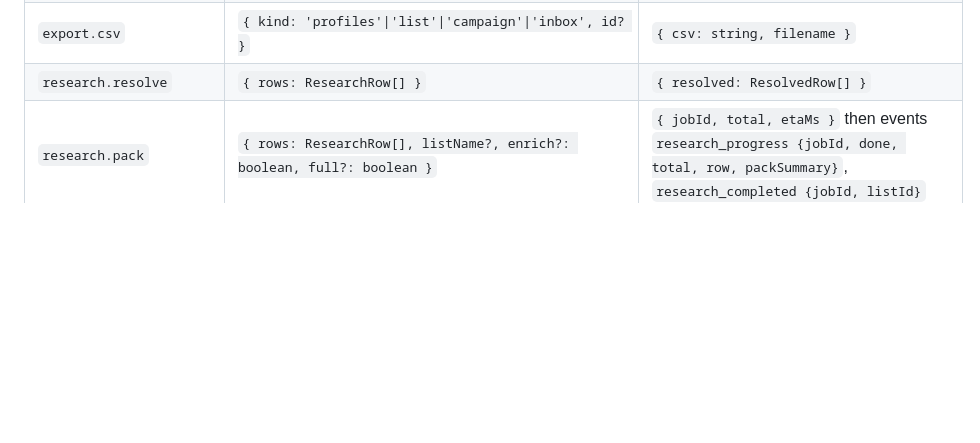
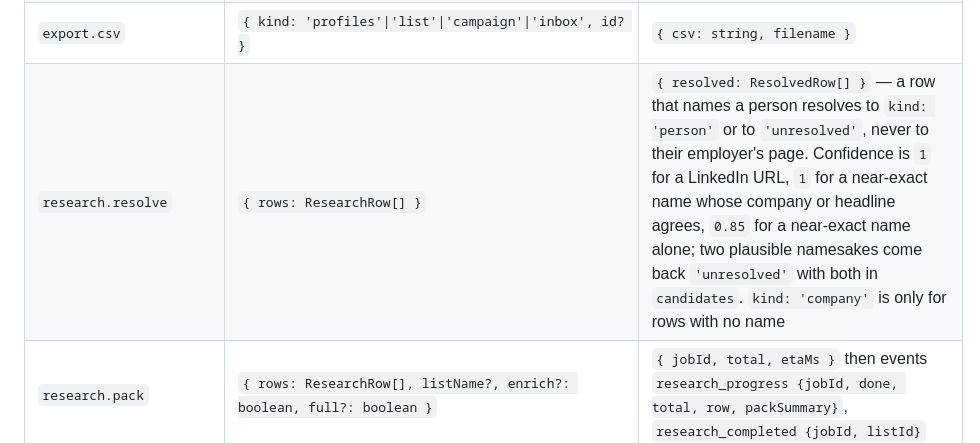
Before and after one commit to OpenRecruiterTools/linkedin-toolkit, a Markdown page: docs/actions.md, the part around the change. GitHub-like rendering; blank space fills up the shorter version.

Commit message:
docs(actions): say what research.resolve will and will not answer with
An agent reading the contract should not have to discover by experiment that
a person row never comes back as a company page, or what each confidence
level actually means.

Co-Authored-By: Claude Fable 5.1 <noreply@anthropic.com>
Claude-Session: https://claude.ai/code/session_01XiVKxyqicghGfVfPBdWkgP

```diff
--- a/docs/actions.md
+++ b/docs/actions.md
@@ -51,7 +51,7 @@ This file is the source of truth for the LinkedIn Toolkit v2 contract. Every lay
 | `queue.reject` | `{ ids: string[] }` | `{ rejected: number }` — same origin rule as `queue.approve` |
 | `ai.complete` | `{ task: 'opener'\|'summary'\|'sentiment'\|'comment'\|'score', input: object }` | `{ output: string \| object, provider, model }` |
 | `export.csv` | `{ kind: 'profiles'\|'list'\|'campaign'\|'inbox', id? }` | `{ csv: string, filename }` |
-| `research.resolve` | `{ rows: ResearchRow[] }` | `{ resolved: ResolvedRow[] }` |
+| `research.resolve` | `{ rows: ResearchRow[] }` | `{ resolved: ResolvedRow[] }` — a row that names a person resolves to `kind: 'person'` or to `'unresolved'`, never to their employer's page. Confidence is `1` for a LinkedIn URL, `1` for a near-exact name whose company or headline agrees, `0.85` for a near-exact name alone; two plausible namesakes come back `'unresolved'` with both in `candidates`. `kind: 'company'` is only for rows with no name |
 | `research.pack` | `{ rows: ResearchRow[], listName?, enrich?: boolean, full?: boolean }` | `{ jobId, total, etaMs }` then events `research_progress {jobId, done, total, row, packSummary}`, `research_completed {jobId, listId}` |
 | `research.get` | `{ jobId }` | `{ jobId, status, done, total, packs: Pack[] }` |
 | `sync.pull` | `{ since?: number }` | `{ profiles, lists, listMembers, campaigns, enrollments, actions, threads, messages, events }` (all arrays, items changed since `since`) |
```
